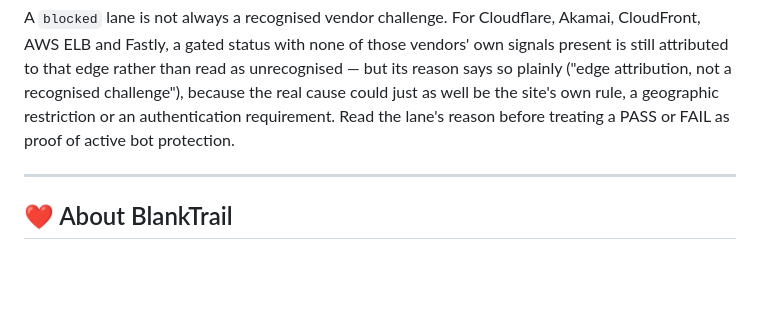
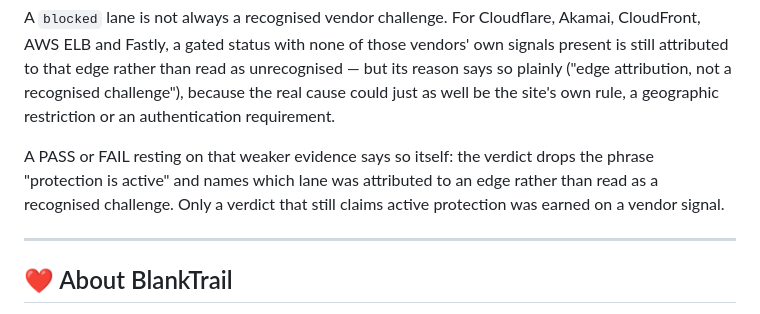
Before and after one commit to BlankTrail/blanktrail-demo, a Markdown page: README.md, the part around the change. GitHub-like rendering; blank space fills up the shorter version.

Commit message:
docs: note that a weak verdict states its own weakness

```diff
--- a/README.md
+++ b/README.md
@@ -289,8 +289,12 @@ of those vendors' own signals present is still attributed to that edge
 rather than read as unrecognised — but its reason says so plainly ("edge
 attribution, not a recognised challenge"), because the real cause could just
 as well be the site's own rule, a geographic restriction or an
-authentication requirement. Read the lane's reason before treating a PASS or
-FAIL as proof of active bot protection.
+authentication requirement.
+
+A PASS or FAIL resting on that weaker evidence says so itself: the verdict
+drops the phrase "protection is active" and names which lane was attributed
+to an edge rather than read as a recognised challenge. Only a verdict that
+still claims active protection was earned on a vendor signal.
 
 ---
 
```
Also changed, not shown: README.ru.md (+7 -3 lines).
